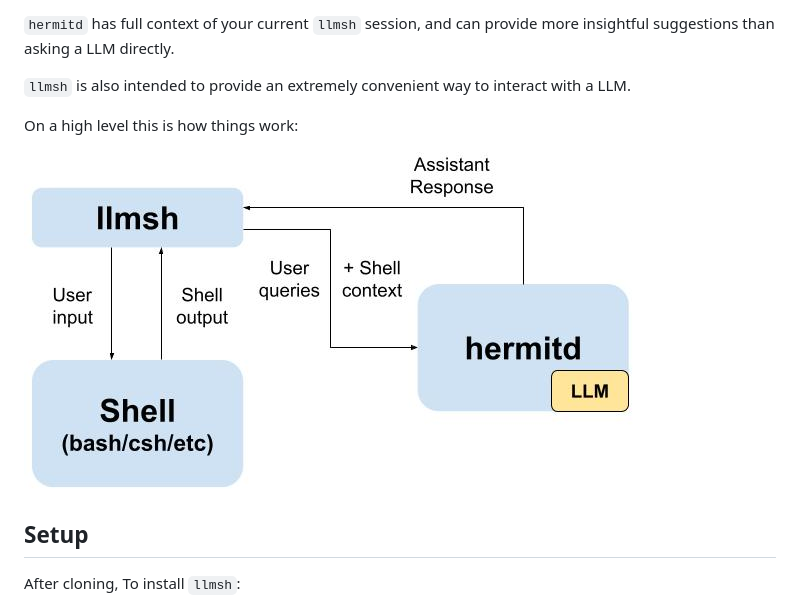
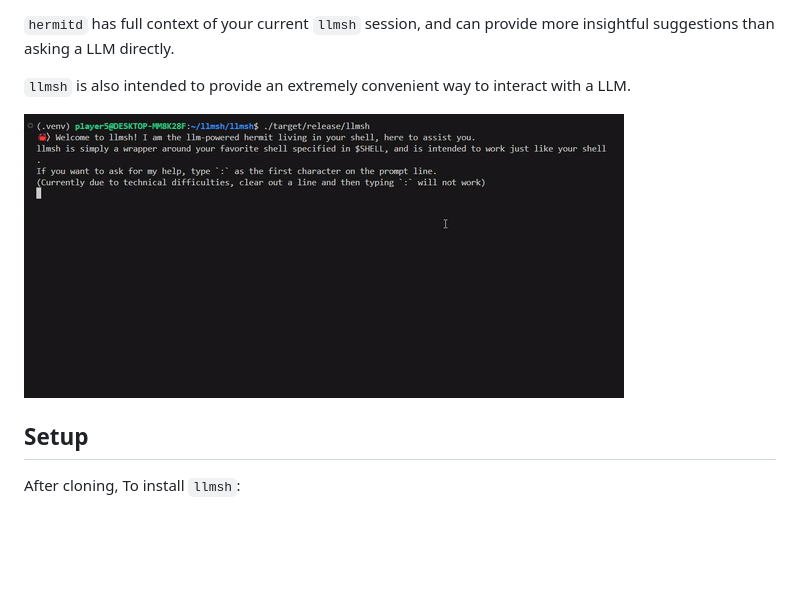
Before and after one commit to maxyu1115/llmsh, a Markdown page: README.md, the part around the change printed below. Drawn GitHub-style; pictures changed too: quick-demo.gif (added); blank space fills up the shorter version.

Commit message:
documentation: added quick demo gif, as well as more explainations

```diff
--- a/README.md
+++ b/README.md
@@ -5,8 +5,7 @@
 
 `llmsh` is also intended to provide an extremely convenient way to interact with a LLM.
 
-On a high level this is how things work:
-![image](architecture_overview.jpg)
+![image](quick-demo.gif)
 
 ## Setup
 After cloning,
```
Also changed, not shown: other parts of README.md (+19 -0 lines), hermitd/DEVELOPMENT.md (+11 -0 lines).
